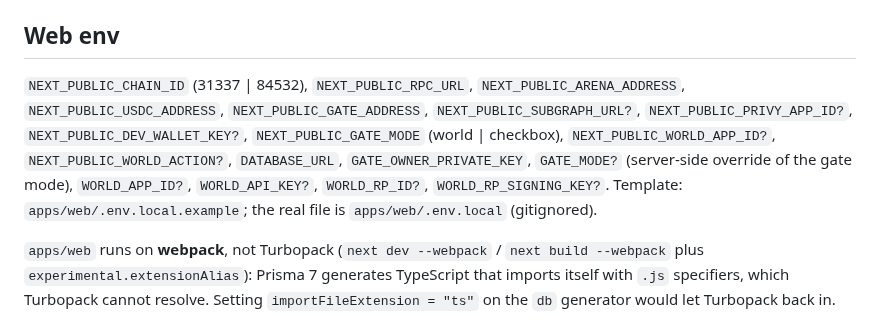
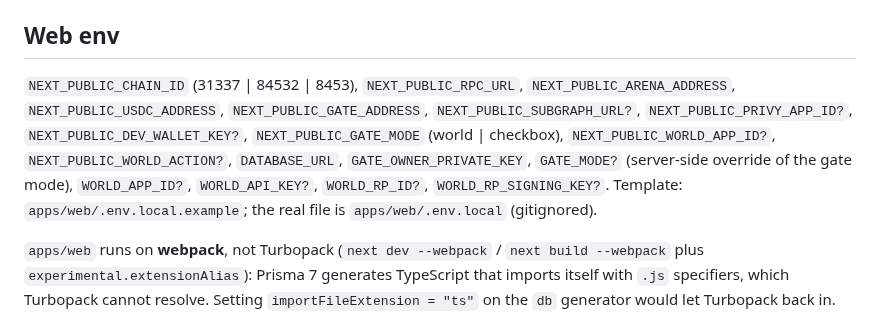
Before and after one commit to easonchai/theworldiscollapsing, a Markdown page: docs/CONTRACTS.md, the part around the change. Drawn GitHub-style.

```diff
--- a/docs/CONTRACTS.md
+++ b/docs/CONTRACTS.md
@@ -69,7 +69,7 @@ All writes go through `publicClient.simulateContract` → `walletClient.writeCon
 
 ## Web env
 
-`NEXT_PUBLIC_CHAIN_ID` (31337 | 84532), `NEXT_PUBLIC_RPC_URL`, `NEXT_PUBLIC_ARENA_ADDRESS`, `NEXT_PUBLIC_USDC_ADDRESS`, `NEXT_PUBLIC_GATE_ADDRESS`, `NEXT_PUBLIC_SUBGRAPH_URL?`, `NEXT_PUBLIC_PRIVY_APP_ID?`, `NEXT_PUBLIC_DEV_WALLET_KEY?`, `NEXT_PUBLIC_GATE_MODE` (world | checkbox), `NEXT_PUBLIC_WORLD_APP_ID?`, `NEXT_PUBLIC_WORLD_ACTION?`, `DATABASE_URL`, `GATE_OWNER_PRIVATE_KEY`, `GATE_MODE?` (server-side override of the gate mode), `WORLD_APP_ID?`, `WORLD_API_KEY?`, `WORLD_RP_ID?`, `WORLD_RP_SIGNING_KEY?`. Template: `apps/web/.env.local.example`; the real file is `apps/web/.env.local` (gitignored).
+`NEXT_PUBLIC_CHAIN_ID` (31337 | 84532 | 8453), `NEXT_PUBLIC_RPC_URL`, `NEXT_PUBLIC_ARENA_ADDRESS`, `NEXT_PUBLIC_USDC_ADDRESS`, `NEXT_PUBLIC_GATE_ADDRESS`, `NEXT_PUBLIC_SUBGRAPH_URL?`, `NEXT_PUBLIC_PRIVY_APP_ID?`, `NEXT_PUBLIC_DEV_WALLET_KEY?`, `NEXT_PUBLIC_GATE_MODE` (world | checkbox), `NEXT_PUBLIC_WORLD_APP_ID?`, `NEXT_PUBLIC_WORLD_ACTION?`, `DATABASE_URL`, `GATE_OWNER_PRIVATE_KEY`, `GATE_MODE?` (server-side override of the gate mode), `WORLD_APP_ID?`, `WORLD_API_KEY?`, `WORLD_RP_ID?`, `WORLD_RP_SIGNING_KEY?`. Template: `apps/web/.env.local.example`; the real file is `apps/web/.env.local` (gitignored).
 
 `apps/web` runs on **webpack**, not Turbopack (`next dev --webpack` / `next build --webpack` plus `experimental.extensionAlias`): Prisma 7 generates TypeScript that imports itself with `.js` specifiers, which Turbopack cannot resolve. Setting `importFileExtension = "ts"` on the `db` generator would let Turbopack back in.
 
```
Also changed, not shown: README.md (+6 -2 lines), docs/SETUP.md (+1 -0 lines), docs/images/privy-fund.png (added), 4 other files.
